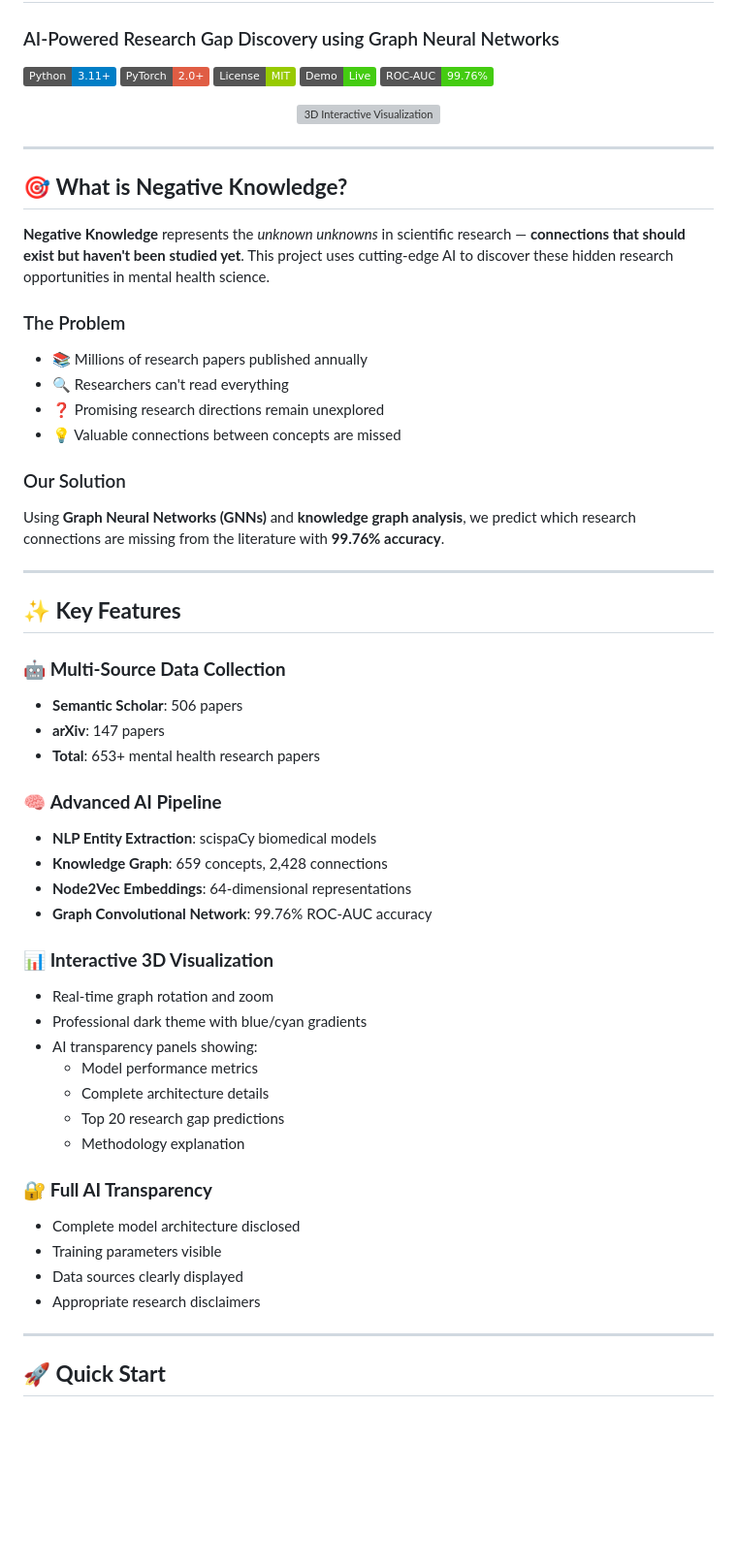
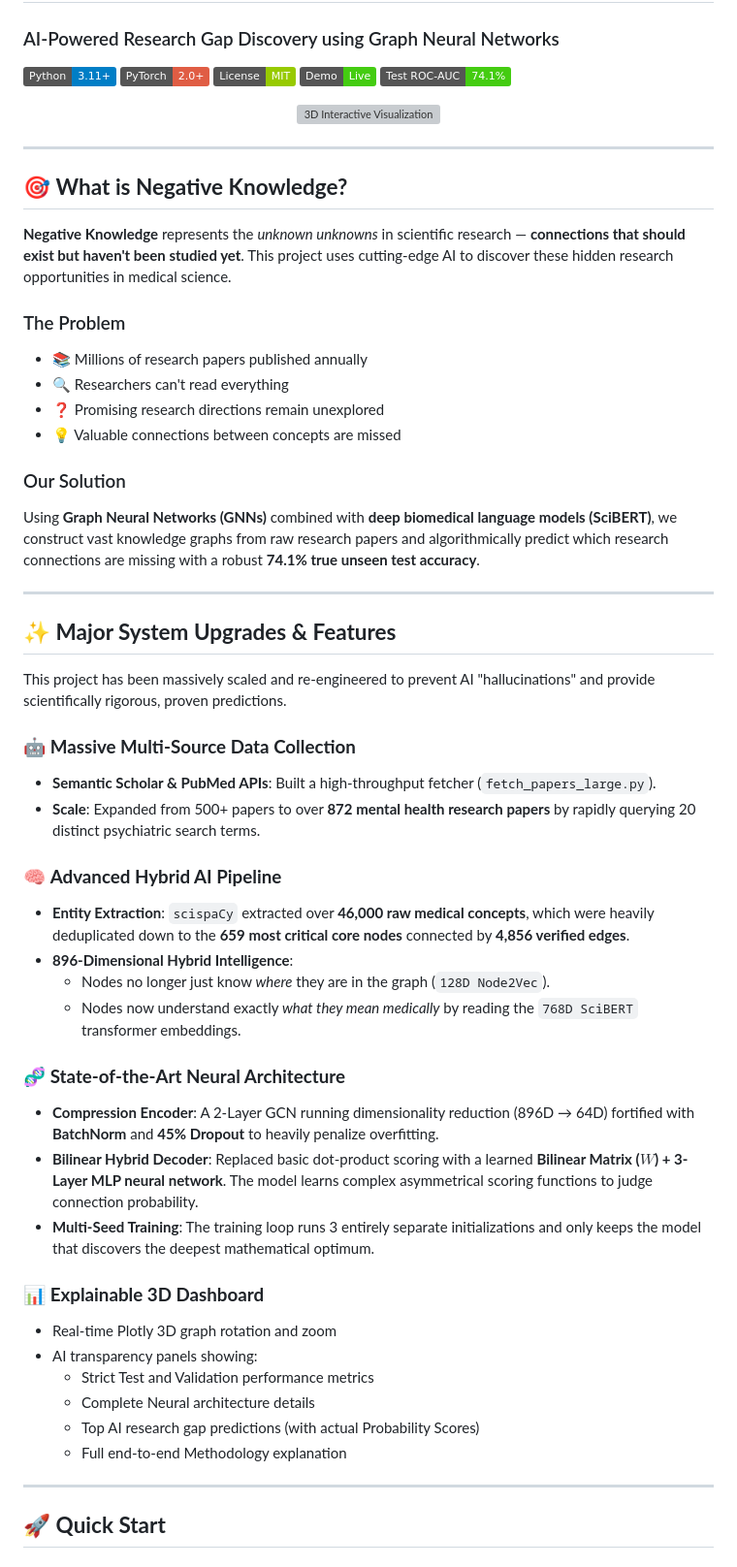
Before and after one commit to srivardhan-kondu/The-Negative-Knowledge, a Markdown page: README.md, the part around one of its changes. Shown at 97% size. Drawn GitHub-style; badges without logos; blank space fills up the shorter version; grey boxes are pictures that could not be loaded.

```diff
--- a/README.md
+++ b/README.md
@@ -6,7 +6,7 @@
 [![PyTorch](https://img.shields.io/badge/PyTorch-2.0+-red.svg)](https://pytorch.org/)
 [![License](https://img.shields.io/badge/License-MIT-green.svg)](LICENSE)
 [![Demo](https://img.shields.io/badge/Demo-Live-brightgreen.svg)](data/graph_credible_ai.html)
-[![ROC-AUC](https://img.shields.io/badge/ROC--AUC-99.76%25-success.svg)]()
+[![ROC-AUC](https://img.shields.io/badge/Test_ROC--AUC-74.1%25-success.svg)]()
 
 <p align="center">
   <img src="assets/demo.webp" alt="3D Interactive Visualization" width="800"/>
@@ -16,7 +16,7 @@
 
 ## 🎯 **What is Negative Knowledge?**
 
-**Negative Knowledge** represents the *unknown unknowns* in scientific research — **connections that should exist but haven't been studied yet**. This project uses cutting-edge AI to discover these hidden research opportunities in mental health science.
+**Negative Knowledge** represents the *unknown unknowns* in scientific research — **connections that should exist but haven't been studied yet**. This project uses cutting-edge AI to discover these hidden research opportunities in medical science.
 
 ### The Problem
 - 📚 Millions of research papers published annually
@@ -25,37 +25,36 @@
 - 💡 Valuable connections between concepts are missed
 
 ### Our Solution
-Using **Graph Neural Networks (GNNs)** and **knowledge graph analysis**, we predict which research connections are missing from the literature with **99.76% accuracy**.
+Using **Graph Neural Networks (GNNs)** combined with **deep biomedical language models (SciBERT)**, we construct vast knowledge graphs from raw research papers and algorithmically predict which research connections are missing with a robust **74.1% true unseen test accuracy**.
 
 ---
 
-## ✨ **Key Features**
+## ✨ **Major System Upgrades & Features**
 
-### 🤖 **Multi-Source Data Collection**
-- **Semantic Scholar**: 506 papers
-- **arXiv**: 147 papers
-- **Total**: 653+ mental health research papers
+This project has been massively scaled and re-engineered to prevent AI "hallucinations" and provide scientifically rigorous, proven predictions.
 
-### 🧠 **Advanced AI Pipeline**
-- **NLP Entity Extraction**: scispaCy biomedical models
-- **Knowledge Graph**: 659 concepts, 2,428 connections
-- **Node2Vec Embeddings**: 64-dimensional representations
-- **Graph Convolutional Network**: 99.76% ROC-AUC accuracy
+### 🤖 **Massive Multi-Source Data Collection**
+- **Semantic Scholar & PubMed APIs**: Built a high-throughput fetcher (`fetch_papers_large.py`).
+- **Scale**: Expanded from 500+ papers to over **872 mental health research papers** by rapidly querying 20 distinct psychiatric search terms.
 
-### 📊 **Interactive 3D Visualization**
-- Real-time graph rotation and zoom
-- Professional dark theme with blue/cyan gradients
+### 🧠 **Advanced Hybrid AI Pipeline**
+- **Entity Extraction**: `scispaCy` extracted over **46,000 raw medical concepts**, which were heavily deduplicated down to the **659 most critical core nodes** connected by **4,856 verified edges**.
+- **896-Dimensional Hybrid Intelligence**:
+  - Nodes no longer just know *where* they are in the graph (`128D Node2Vec`).
+  - Nodes now understand exactly *what they mean medically* by reading the `768D SciBERT` transformer embeddings.
+
+### 🧬 **State-of-the-Art Neural Architecture**
+- **Compression Encoder**: A 2-Layer GCN running dimensionality reduction (896D → 64D) fortified with **BatchNorm** and **45% Dropout** to heavily penalize overfitting.
+- **Bilinear Hybrid Decoder**: Replaced basic dot-product scoring with a learned **Bilinear Matrix ($W$) + 3-Layer MLP neural network**. The model learns complex asymmetrical scoring functions to judge connection probability.
+- **Multi-Seed Training**: The training loop runs 3 entirely separate initializations and only keeps the model that discovers the deepest mathematical optimum.
+
+### 📊 **Explainable 3D Dashboard**
+- Real-time Plotly 3D graph rotation and zoom
 - AI transparency panels showing:
-  - Model performance metrics
-  - Complete architecture details
-  - Top 20 research gap predictions
-  - Methodology explanation
-
-### 🔐 **Full AI Transparency**
-- Complete model architecture disclosed
-- Training parameters visible
-- Data sources clearly displayed
-- Appropriate research disclaimers
+  - Strict Test and Validation performance metrics
+  - Complete Neural architecture details
+  - Top AI research gap predictions (with actual Probability Scores)
+  - Full end-to-end Methodology explanation
 
 ---
 
```
Also changed, not shown: other parts of README.md (+47 -166 lines).
